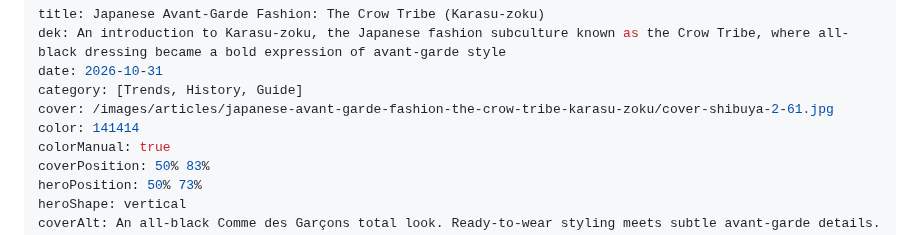
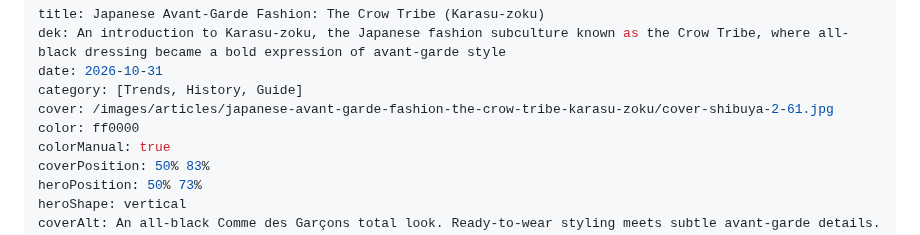
Before and after one commit to aviranburirotem/zazzimag, a Markdown page: content/articles/japanese-avant-garde-fashion-the-crow-tribe-karasu-zoku.md, the part around the change. Drawn GitHub-style.

Commit message:
Update article: Japanese Avant-Garde Fashion: The Crow Tribe (Karasu-zoku)

```diff
--- a/content/articles/japanese-avant-garde-fashion-the-crow-tribe-karasu-zoku.md
+++ b/content/articles/japanese-avant-garde-fashion-the-crow-tribe-karasu-zoku.md
@@ -4,7 +4,7 @@ dek: An introduction to Karasu-zoku, the Japanese fashion subculture known as th
 date: 2026-10-31
 category: [Trends, History, Guide]
 cover: /images/articles/japanese-avant-garde-fashion-the-crow-tribe-karasu-zoku/cover-shibuya-2-61.jpg
-color: 141414
+color: ff0000
 colorManual: true
 coverPosition: 50% 83%
 heroPosition: 50% 73%
```
